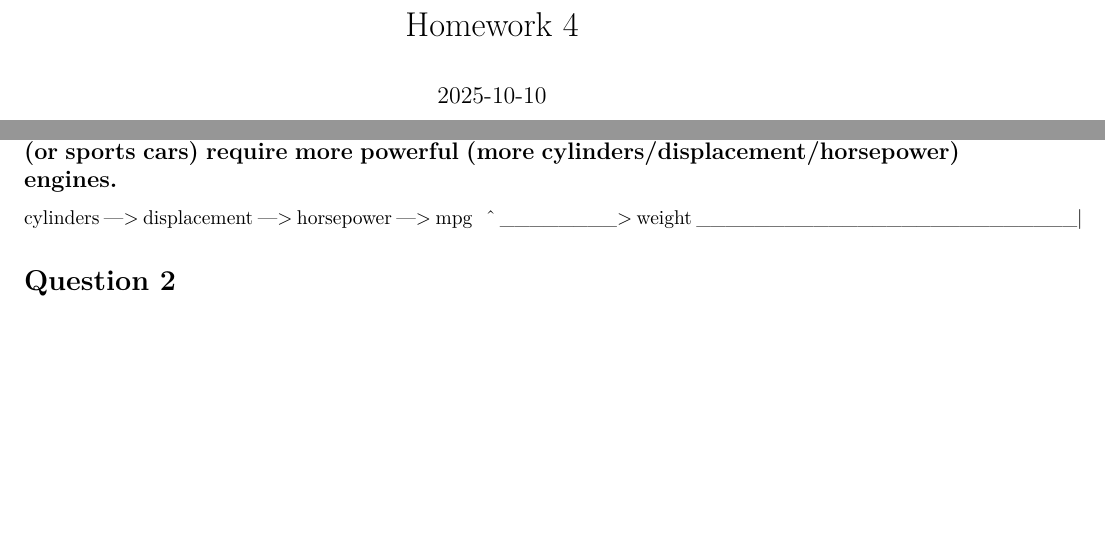
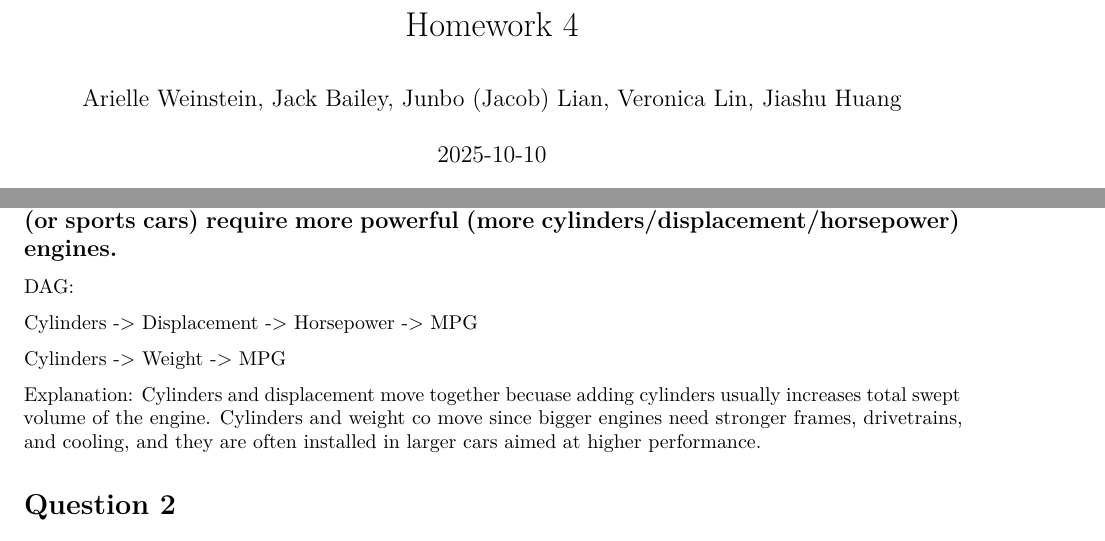
Before and after one commit to anoricev/MLDS-401, an R Markdown document (hw4_updated.Rmd): two parts of pages 1 and 2 of 11, joined at a grey line, cut so that both start at the same text, the shorter picture padded with empty space. Rendered offline with R 4.5, knitr and Pandoc, then LaTeX, with nearby package versions; some code elsewhere in the file could not run offline.

Commit message:
Fix author field and update DAG description
Corrected author field in YAML header and improved DAG explanation.

````diff
--- a/hw4_updated.Rmd
+++ b/hw4_updated.Rmd
@@ -2,7 +2,7 @@
 title: "Homework 4"
 output: pdf_document
 date: "2025-10-10"
-authurs: "Arielle Weinstein, Jack Bailey, Junbo (Jacob) Lian, Veronica Lin, Jiashu Huang"
+author: "Arielle Weinstein, Jack Bailey, Junbo (Jacob) Lian, Veronica Lin, Jiashu Huang"
 ---
 
 ```{r setup, include=FALSE}
@@ -54,9 +54,13 @@ Log(displacement) and year are the most statistically significant predictors in
 
 ## (e). For class discussion: Draw a DAG for weight, horsepower, displacement, cylinders and mpg. Suppose your main interest is understanding how cylindars affect MPG. Should you include displacement, weight and/or horsepower as controls? You could ask ChatGPT to comment on the causal relationship betwewen the variables. Ask why cylinders, weight and displacement are so correlated? You may not be an expert of automotive design, but as a data scientist you need to be able to parachute into a new situation and do something reasonable. ChatGPT is really helpful in understanding a new domain (since it has read everything). Think carefully about cylinders and weight. Note that having more cylinders means a bigger engine that weighs more, but bigger (heavier) cars (or sports cars) require more powerful (more cylinders/displacement/horsepower) engines.
 
-cylinders ---> displacement ---> horsepower ---> mpg
-     \                                            ^
-      \________> weight __________________________|
+DAG:
+
+Cylinders -> Displacement -> Horsepower -> MPG
+
+Cylinders -> Weight -> MPG
+
+Explanation: Cylinders and displacement move together becuase adding cylinders usually increases total swept volume of the engine. Cylinders and weight co move since bigger engines need stronger frames, drivetrains, and cooling, and they are often installed in larger cars aimed at higher performance.
 
 # Question 2
 
````
